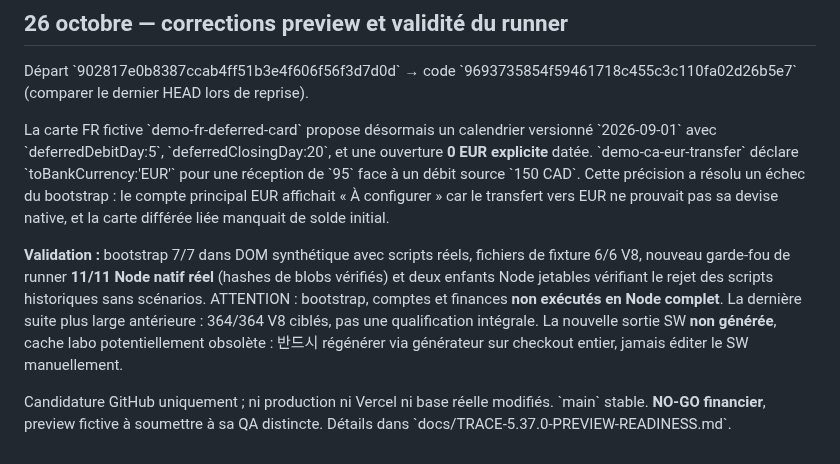
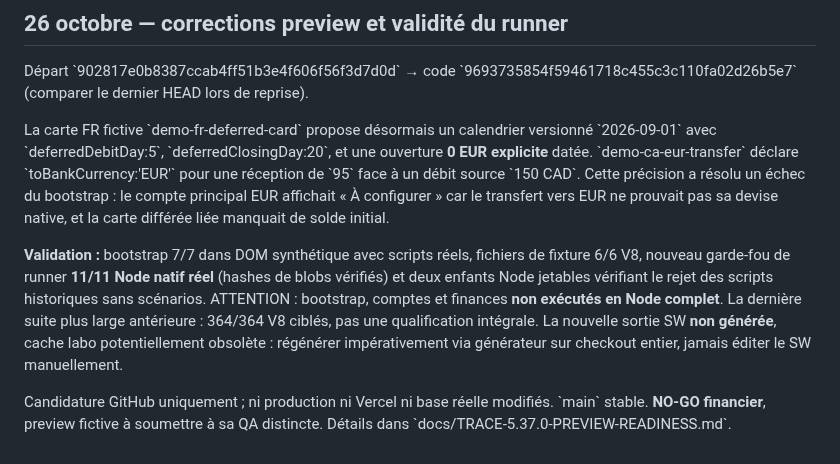
Before and after one commit to louisantoine78/Budget-duo, a Markdown page: docs/TRACE-5.37.0-DEFERRED-MONTHLY-SCHEDULE-HANDOFF-2026-10-26.md, the part around the change. GitHub-like rendering.

Commit message:
docs(trace): clarify mandatory preview cache regeneration before browser QA [skip ci]

```diff
--- a/docs/TRACE-5.37.0-DEFERRED-MONTHLY-SCHEDULE-HANDOFF-2026-10-26.md
+++ b/docs/TRACE-5.37.0-DEFERRED-MONTHLY-SCHEDULE-HANDOFF-2026-10-26.md
@@ -254,6 +254,6 @@ Départ \`902817e0b8387ccab4ff51b3e4f606f56f3d7d0d\` → code \`9693735854f59461
 
 La carte FR fictive \`demo-fr-deferred-card\` propose désormais un calendrier versionné \`2026-09-01\` avec \`deferredDebitDay:5\`, \`deferredClosingDay:20\`, et une ouverture **0 EUR explicite** datée. \`demo-ca-eur-transfer\` déclare \`toBankCurrency:'EUR'\` pour une réception de \`95\` face à un débit source \`150 CAD\`. Cette précision a résolu un échec du bootstrap : le compte principal EUR affichait « À configurer » car le transfert vers EUR ne prouvait pas sa devise native, et la carte différée liée manquait de solde initial.
 
-**Validation :** bootstrap 7/7 dans DOM synthétique avec scripts réels, fichiers de fixture 6/6 V8, nouveau garde-fou de runner **11/11 Node natif réel** (hashes de blobs vérifiés) et deux enfants Node jetables vérifiant le rejet des scripts historiques sans scénarios. ATTENTION : bootstrap, comptes et finances **non exécutés en Node complet**. La dernière suite plus large antérieure : 364/364 V8 ciblés, pas une qualification intégrale. La nouvelle sortie SW **non générée**, cache labo potentiellement obsolète : 반드시 régénérer via générateur sur checkout entier, jamais éditer le SW manuellement.
+**Validation :** bootstrap 7/7 dans DOM synthétique avec scripts réels, fichiers de fixture 6/6 V8, nouveau garde-fou de runner **11/11 Node natif réel** (hashes de blobs vérifiés) et deux enfants Node jetables vérifiant le rejet des scripts historiques sans scénarios. ATTENTION : bootstrap, comptes et finances **non exécutés en Node complet**. La dernière suite plus large antérieure : 364/364 V8 ciblés, pas une qualification intégrale. La nouvelle sortie SW **non générée**, cache labo potentiellement obsolète : régénérer impérativement via générateur sur checkout entier, jamais éditer le SW manuellement.
 
 Candidature GitHub uniquement ; ni production ni Vercel ni base réelle modifiés. \`main\` stable. **NO-GO financier**, preview fictive à soumettre à sa QA distincte. Détails dans \`docs/TRACE-5.37.0-PREVIEW-READINESS.md\`.
```
